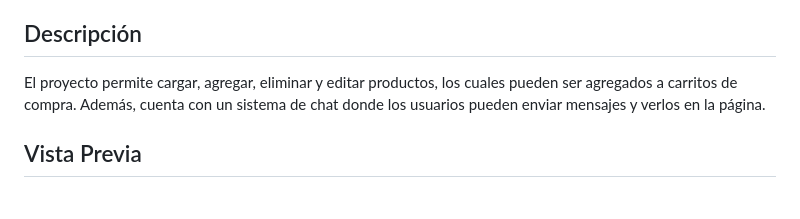
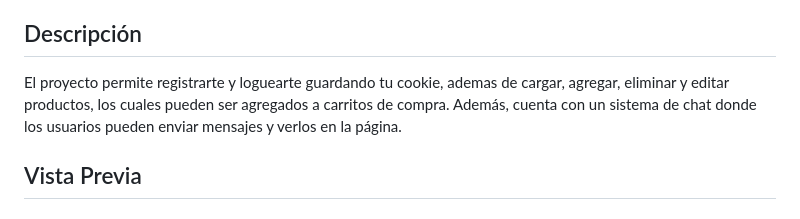
Before and after one commit to rikiippp/1-Practica-integradora, a Markdown page: README.md, the part around the change. Rendered like a GitHub page.

```diff
--- a/README.md
+++ b/README.md
@@ -4,7 +4,7 @@ Este es un proyecto e-commerce desarrollado por **Ricardo Piñero**. El proyecto
 
 ## Descripción
 
-El proyecto permite cargar, agregar, eliminar y editar productos, los cuales pueden ser agregados a carritos de compra. Además, cuenta con un sistema de chat donde los usuarios pueden enviar mensajes y verlos en la página.
+El proyecto permite registrarte y loguearte guardando tu cookie, ademas de cargar, agregar, eliminar y editar productos, los cuales pueden ser agregados a carritos de compra. Además, cuenta con un sistema de chat donde los usuarios pueden enviar mensajes y verlos en la página.
 
 ## Vista Previa
 ### Login y Registro
```
